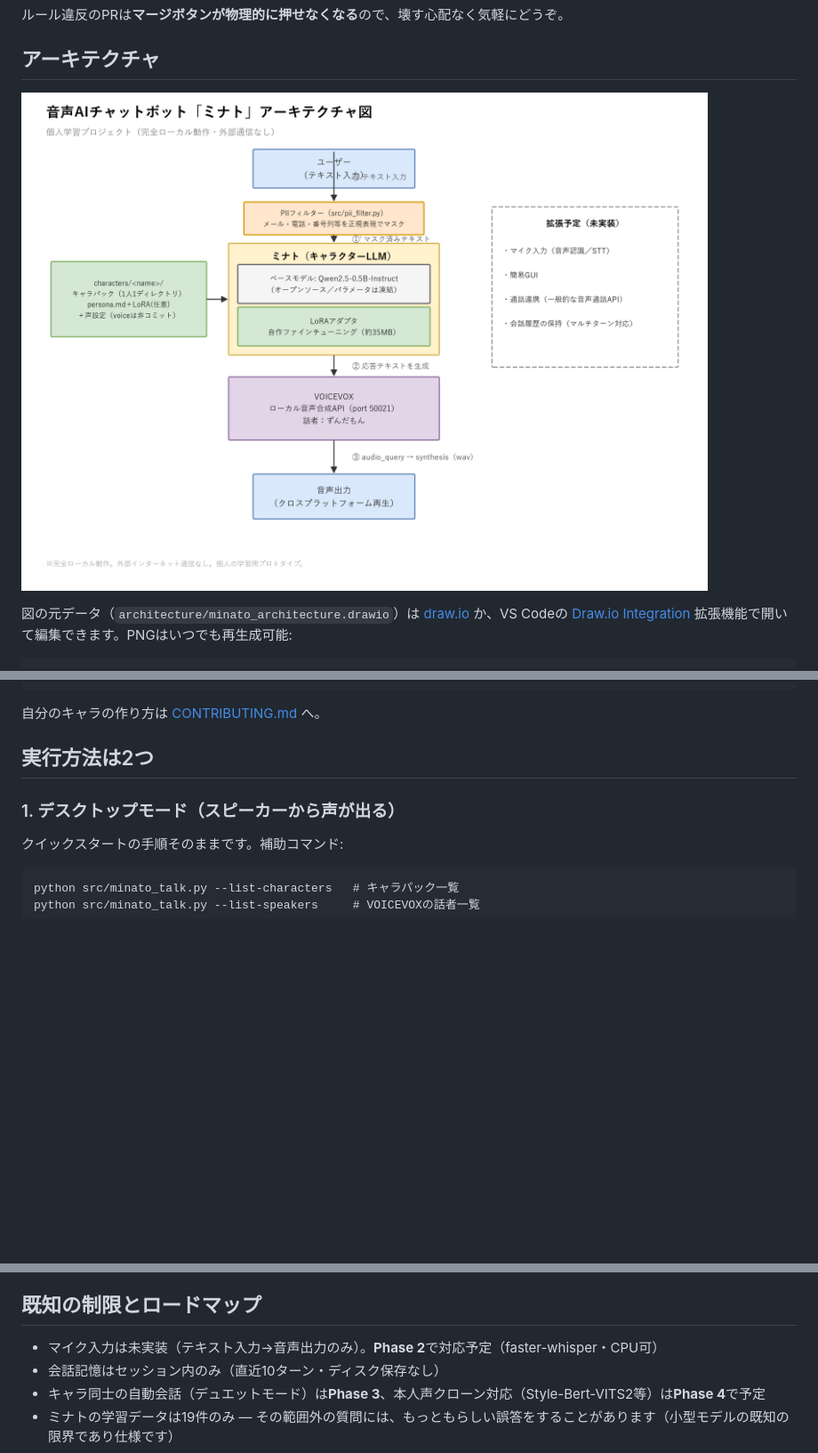
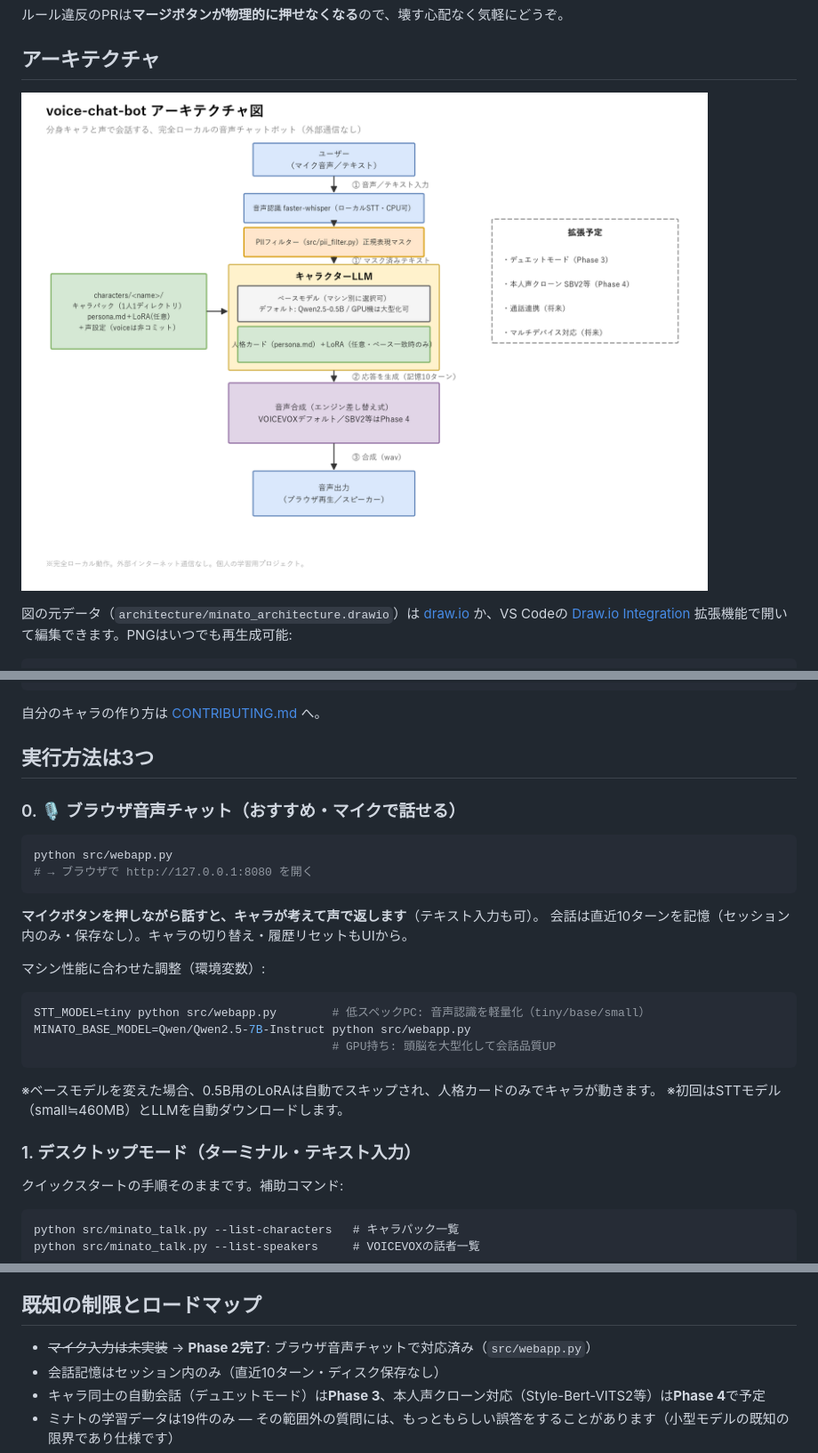
Before and after one commit to kento-cell/minato-voice-chatbot, a Markdown page: README.md, 3 parts joined by grey strips. Shown at 89% size. Drawn GitHub-style; pictures changed too: architecture/minato_architecture.png; blank space fills up the shorter version.

````diff
--- a/README.md
+++ b/README.md
@@ -80,9 +80,30 @@ characters/<name>/
 
 自分のキャラの作り方は [CONTRIBUTING.md](CONTRIBUTING.md) へ。
 
-## 実行方法は2つ
+## 実行方法は3つ
 
-### 1. デスクトップモード（スピーカーから声が出る）
+### 0. 🎙️ ブラウザ音声チャット（おすすめ・マイクで話せる）
+
+```bash
+python src/webapp.py
+# → ブラウザで http://127.0.0.1:8080 を開く
+```
+
+**マイクボタンを押しながら話すと、キャラが考えて声で返します**（テキスト入力も可）。
+会話は直近10ターンを記憶（セッション内のみ・保存なし）。キャラの切り替え・履歴リセットもUIから。
+
+マシン性能に合わせた調整（環境変数）:
+
+```bash
+STT_MODEL=tiny python src/webapp.py        # 低スペックPC: 音声認識を軽量化（tiny/base/small）
+MINATO_BASE_MODEL=Qwen/Qwen2.5-7B-Instruct python src/webapp.py
+                                           # GPU持ち: 頭脳を大型化して会話品質UP
+```
+
+※ベースモデルを変えた場合、0.5B用のLoRAは自動でスキップされ、人格カードのみでキャラが動きます。
+※初回はSTTモデル（small≒460MB）とLLMを自動ダウンロードします。
+
+### 1. デスクトップモード（ターミナル・テキスト入力）
 
 クイックスタートの手順そのままです。補助コマンド:
 
@@ -155,7 +176,7 @@ python finetune_lora.py        # out/lora/ に学習 → 自分のパックの l
 
 ## 既知の制限とロードマップ
 
-- マイク入力は未実装（テキスト入力→音声出力のみ）。**Phase 2**で対応予定（faster-whisper・CPU可）
+- ~~マイク入力は未実装~~ → **Phase 2完了**: ブラウザ音声チャットで対応済み（`src/webapp.py`）
 - 会話記憶はセッション内のみ（直近10ターン・ディスク保存なし）
 - キャラ同士の自動会話（デュエットモード）は**Phase 3**、本人声クローン対応（Style-Bert-VITS2等）は**Phase 4**で予定
 - ミナトの学習データは19件のみ — その範囲外の質問には、もっともらしい誤答をすることがあります（小型モデルの既知の限界であり仕様です）
````
Also changed, not shown: AGENTS.md (+1 -0 lines), CLAUDE.md (+1 -0 lines), 7 other files.
